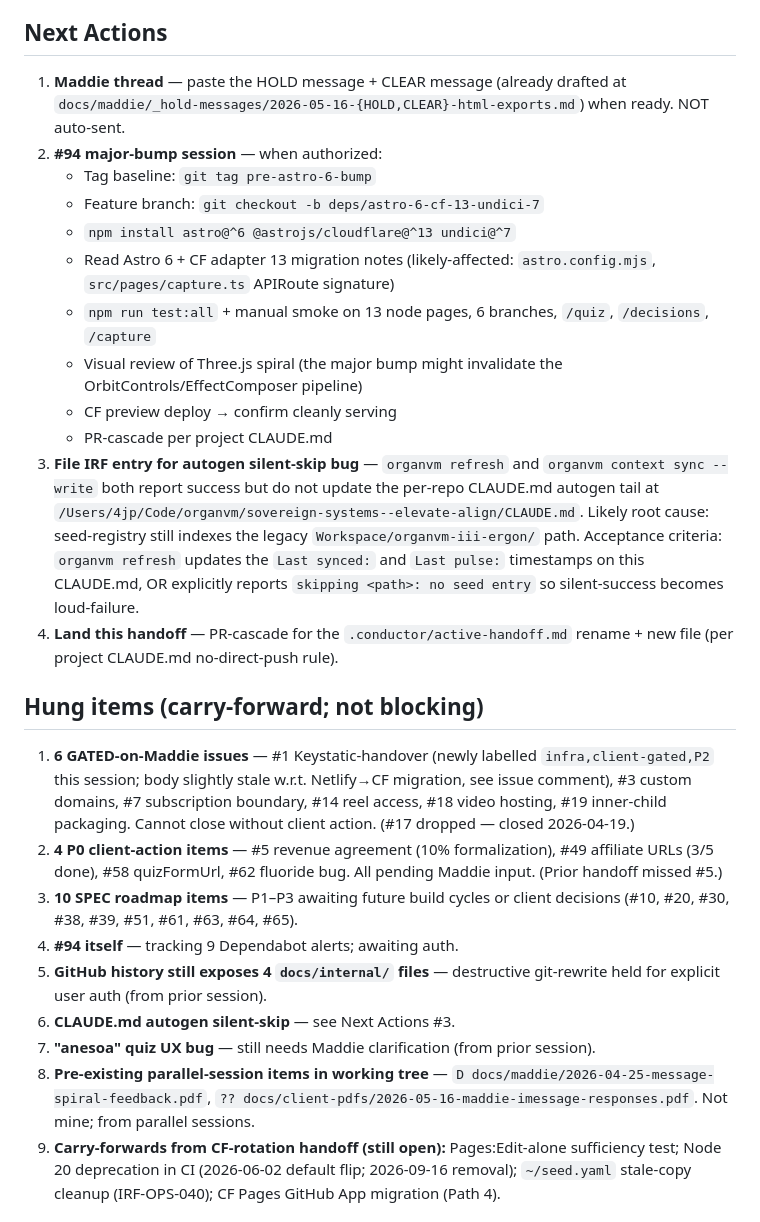
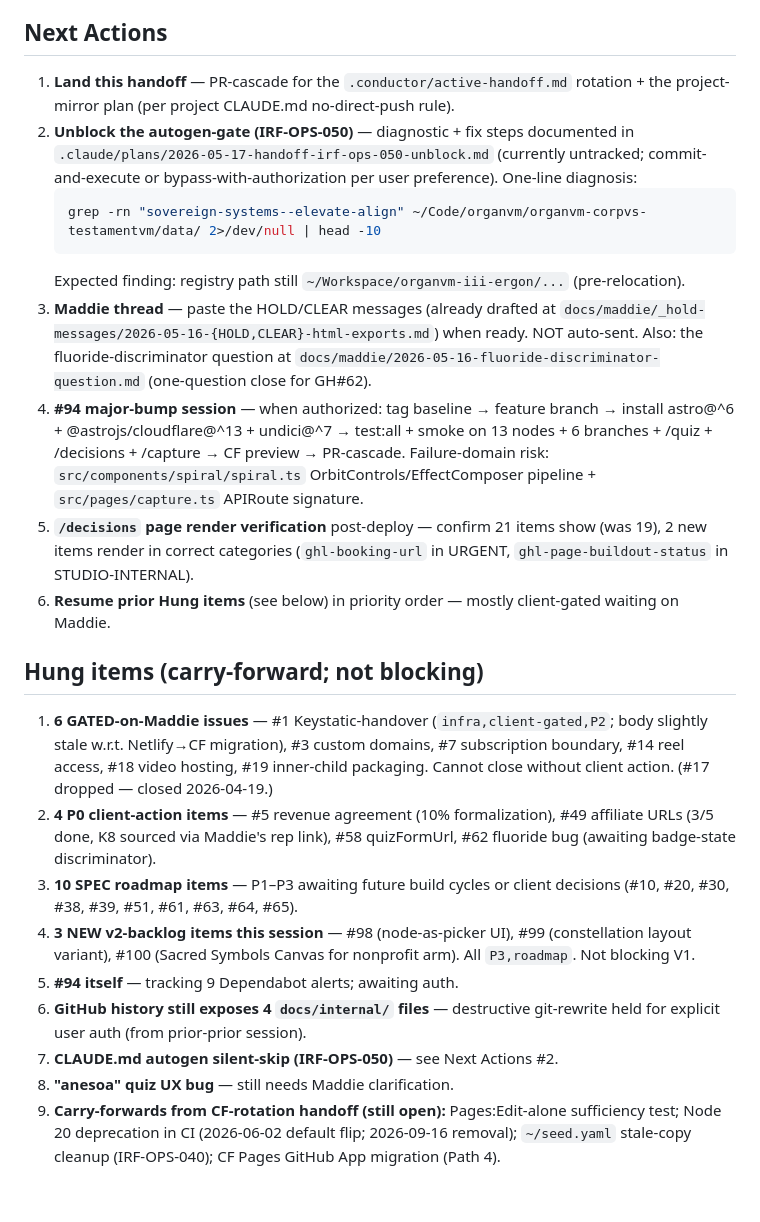
Before and after one commit to organvm-iii-ergon/sovereign-systems--elevate-align, a Markdown page: .conductor/active-handoff.md, the part around one of its changes. Rendered like a GitHub page; blank space fills up the shorter version.

````diff
--- a/.conductor/active-handoff.md
+++ b/.conductor/active-handoff.md
@@ -51,29 +61,27 @@ Prior handoff (`post-content-leak-scrub continuation`) is archived at `.conducto
 
 ## Next Actions
 
-1. **Maddie thread** — paste the HOLD message + CLEAR message (already drafted at `docs/maddie/_hold-messages/2026-05-16-{HOLD,CLEAR}-html-exports.md`) when ready. NOT auto-sent.
-2. **#94 major-bump session** — when authorized:
-   - Tag baseline: `git tag pre-astro-6-bump`
-   - Feature branch: `git checkout -b deps/astro-6-cf-13-undici-7`
-   - `npm install astro@^6 @astrojs/cloudflare@^13 undici@^7`
-   - Read Astro 6 + CF adapter 13 migration notes (likely-affected: `astro.config.mjs`, `src/pages/capture.ts` APIRoute signature)
-   - `npm run test:all` + manual smoke on 13 node pages, 6 branches, `/quiz`, `/decisions`, `/capture`
-   - Visual review of Three.js spiral (the major bump might invalidate the OrbitControls/EffectComposer pipeline)
-   - CF preview deploy → confirm cleanly serving
-   - PR-cascade per project CLAUDE.md
-3. **File IRF entry for autogen silent-skip bug** — `organvm refresh` and `organvm context sync --write` both report success but do not update the per-repo CLAUDE.md autogen tail at `/Users/4jp/Code/organvm/sovereign-systems--elevate-align/CLAUDE.md`. Likely root cause: seed-registry still indexes the legacy `Workspace/organvm-iii-ergon/` path. Acceptance criteria: `organvm refresh` updates the `Last synced:` and `Last pulse:` timestamps on this CLAUDE.md, OR explicitly reports `skipping <path>: no seed entry` so silent-success becomes loud-failure.
-4. **Land this handoff** — PR-cascade for the `.conductor/active-handoff.md` rename + new file (per project CLAUDE.md no-direct-push rule).
+1. **Land this handoff** — PR-cascade for the `.conductor/active-handoff.md` rotation + the project-mirror plan (per project CLAUDE.md no-direct-push rule).
+2. **Unblock the autogen-gate (IRF-OPS-050)** — diagnostic + fix steps documented in `.claude/plans/2026-05-17-handoff-irf-ops-050-unblock.md` (currently untracked; commit-and-execute or bypass-with-authorization per user preference). One-line diagnosis:
+   ```bash
+   grep -rn "sovereign-systems--elevate-align" ~/Code/organvm/organvm-corpvs-testamentvm/data/ 2>/dev/null | head -10
+   ```
+   Expected finding: registry path still `~/Workspace/organvm-iii-ergon/...` (pre-relocation).
+3. **Maddie thread** — paste the HOLD/CLEAR messages (already drafted at `docs/maddie/_hold-messages/2026-05-16-{HOLD,CLEAR}-html-exports.md`) when ready. NOT auto-sent. Also: the fluoride-discriminator question at `docs/maddie/2026-05-16-fluoride-discriminator-question.md` (one-question close for GH#62).
+4. **#94 major-bump session** — when authorized: tag baseline → feature branch → install astro@^6 + @astrojs/cloudflare@^13 + undici@^7 → test:all + smoke on 13 nodes + 6 branches + /quiz + /decisions + /capture → CF preview → PR-cascade. Failure-domain risk: `src/components/spiral/spiral.ts` OrbitControls/EffectComposer pipeline + `src/pages/capture.ts` APIRoute signature.
+5. **`/decisions` page render verification** post-deploy — confirm 21 items show (was 19), 2 new items render in correct categories (`ghl-booking-url` in URGENT, `ghl-page-buildout-status` in STUDIO-INTERNAL).
+6. **Resume prior Hung items** (see below) in priority order — mostly client-gated waiting on Maddie.
 
 ## Hung items (carry-forward; not blocking)
 
-1. **6 GATED-on-Maddie issues** — #1 Keystatic-handover (newly labelled `infra,client-gated,P2` this session; body slightly stale w.r.t. Netlify→CF migration, see issue comment), #3 custom domains, #7 subscription boundary, #14 reel access, #18 video hosting, #19 inner-child packaging. Cannot close without client action. (#17 dropped — closed 2026-04-19.)
-2. **4 P0 client-action items** — #5 revenue agreement (10% formalization), #49 affiliate URLs (3/5 done), #58 quizFormUrl, #62 fluoride bug. All pending Maddie input. (Prior handoff missed #5.)
+1. **6 GATED-on-Maddie issues** — #1 Keystatic-handover (`infra,client-gated,P2`; body slightly stale w.r.t. Netlify→CF migration), #3 custom domains, #7 subscription boundary, #14 reel access, #18 video hosting, #19 inner-child packaging. Cannot close without client action. (#17 dropped — closed 2026-04-19.)
+2. **4 P0 client-action items** — #5 revenue agreement (10% formalization), #49 affiliate URLs (3/5 done, K8 sourced via Maddie's rep link), #58 quizFormUrl, #62 fluoride bug (awaiting badge-state discriminator).
 3. **10 SPEC roadmap items** — P1–P3 awaiting future build cycles or client decisions (#10, #20, #30, #38, #39, #51, #61, #63, #64, #65).
-4. **#94 itself** — tracking 9 Dependabot alerts; awaiting auth.
-5. **GitHub history still exposes 4 `docs/internal/` files** — destructive git-rewrite held for explicit user auth (from prior session).
-6. **CLAUDE.md autogen silent-skip** — see Next Actions #3.
-7. **"anesoa" quiz UX bug** — still needs Maddie clarification (from prior session).
-8. **Pre-existing parallel-session items in working tree** — `D docs/maddie/2026-04-25-message-spiral-feedback.pdf`, `?? docs/client-pdfs/2026-05-16-maddie-imessage-responses.pdf`. Not mine; from parallel sessions.
+4. **3 NEW v2-backlog items this session** — #98 (node-as-picker UI), #99 (constellation layout variant), #100 (Sacred Symbols Canvas for nonprofit arm). All `P3,roadmap`. Not blocking V1.
+5. **#94 itself** — tracking 9 Dependabot alerts; awaiting auth.
+6. **GitHub history still exposes 4 `docs/internal/` files** — destructive git-rewrite held for explicit user auth (from prior-prior session).
+7. **CLAUDE.md autogen silent-skip (IRF-OPS-050)** — see Next Actions #2.
+8. **"anesoa" quiz UX bug** — still needs Maddie clarification.
 9. **Carry-forwards from CF-rotation handoff (still open):** Pages:Edit-alone sufficiency test; Node 20 deprecation in CI (2026-06-02 default flip; 2026-09-16 removal); `~/seed.yaml` stale-copy cleanup (IRF-OPS-040); CF Pages GitHub App migration (Path 4).
 
 ## Risks & Warnings
````
Also changed, not shown: other parts of .conductor/active-handoff.md (+63 -40 lines), .claude/plans/2026-05-17-cross-agent-handoff-post-transcription-audit.md (added, +44 -0 lines), .conductor/archive-2026-05-17-post-triage-sweep-handoff.md (added, +92 -0 lines).
